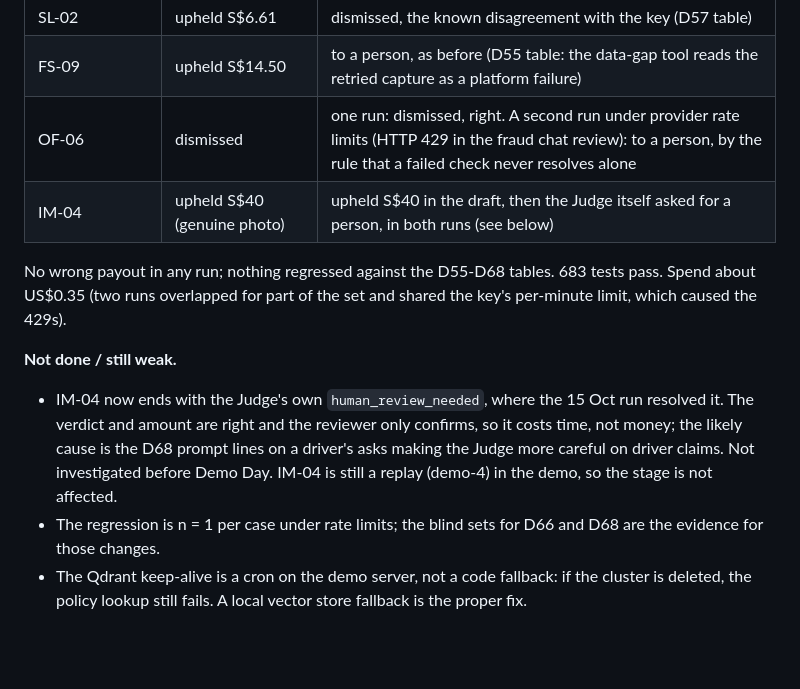
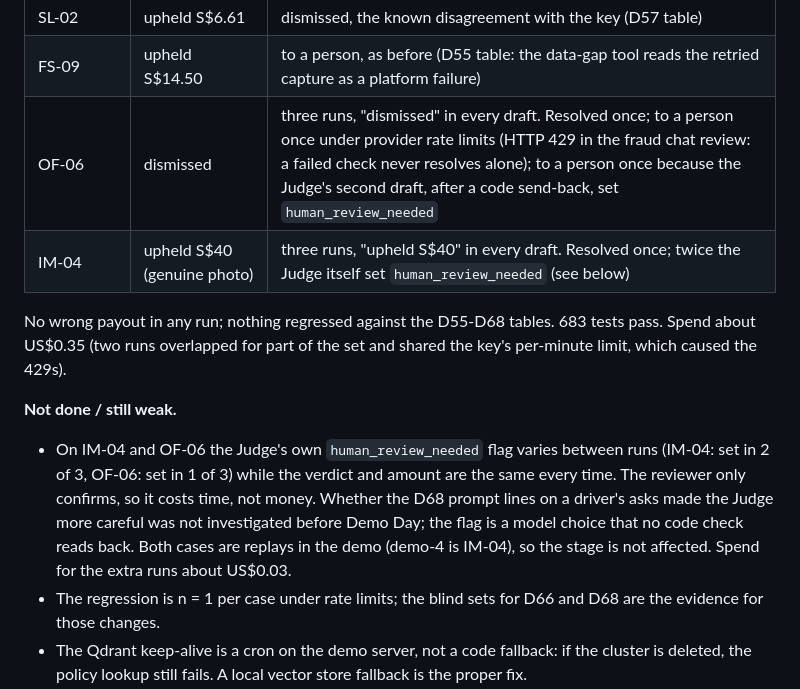
Before and after one commit to FENGFANCHEN-012/RydeResolve-Agent, a Markdown page: docs/08_DESIGN_DECISIONS.md, the part around the change. Rendered like a GitHub page; blank space fills up the shorter version.

Commit message:
D69: record the IM-04 and OF-06 re-runs

```diff
--- a/docs/08_DESIGN_DECISIONS.md
+++ b/docs/08_DESIGN_DECISIONS.md
@@ -2517,18 +2517,20 @@ store, `gpt-oss-120b` on Cerebras), 13 cases chosen to cover every touched path:
 | SI-001, HS-02, HN-01, HR-05 | safety / harassment, to a person | all escalated, no money moved |
 | SL-02 | upheld S$6.61 | dismissed, the known disagreement with the key (D57 table) |
 | FS-09 | upheld S$14.50 | to a person, as before (D55 table: the data-gap tool reads the retried capture as a platform failure) |
-| OF-06 | dismissed | one run: dismissed, right. A second run under provider rate limits (HTTP 429 in the fraud chat review): to a person, by the rule that a failed check never resolves alone |
-| IM-04 | upheld S$40 (genuine photo) | upheld S$40 in the draft, then the Judge itself asked for a person, in both runs (see below) |
+| OF-06 | dismissed | three runs, "dismissed" in every draft. Resolved once; to a person once under provider rate limits (HTTP 429 in the fraud chat review: a failed check never resolves alone); to a person once because the Judge's second draft, after a code send-back, set `human_review_needed` |
+| IM-04 | upheld S$40 (genuine photo) | three runs, "upheld S$40" in every draft. Resolved once; twice the Judge itself set `human_review_needed` (see below) |
 
 No wrong payout in any run; nothing regressed against the D55-D68 tables. 683 tests pass. Spend about
 US$0.35 (two runs overlapped for part of the set and shared the key's per-minute limit, which caused the
 429s).
 
 **Not done / still weak.**
-- IM-04 now ends with the Judge's own `human_review_needed`, where the 15 Oct run resolved it. The
-  verdict and amount are right and the reviewer only confirms, so it costs time, not money; the likely
-  cause is the D68 prompt lines on a driver's asks making the Judge more careful on driver claims. Not
-  investigated before Demo Day. IM-04 is still a replay (demo-4) in the demo, so the stage is not affected.
+- On IM-04 and OF-06 the Judge's own `human_review_needed` flag varies between runs (IM-04: set in 2
+  of 3, OF-06: set in 1 of 3) while the verdict and amount are the same every time. The reviewer only
+  confirms, so it costs time, not money. Whether the D68 prompt lines on a driver's asks made the Judge
+  more careful was not investigated before Demo Day; the flag is a model choice that no code check
+  reads back. Both cases are replays in the demo (demo-4 is IM-04), so the stage is not affected.
+  Spend for the extra runs about US$0.03.
 - The regression is n = 1 per case under rate limits; the blind sets for D66 and D68 are the evidence
   for those changes.
 - The Qdrant keep-alive is a cron on the demo server, not a code fallback: if the cluster is deleted,
```
